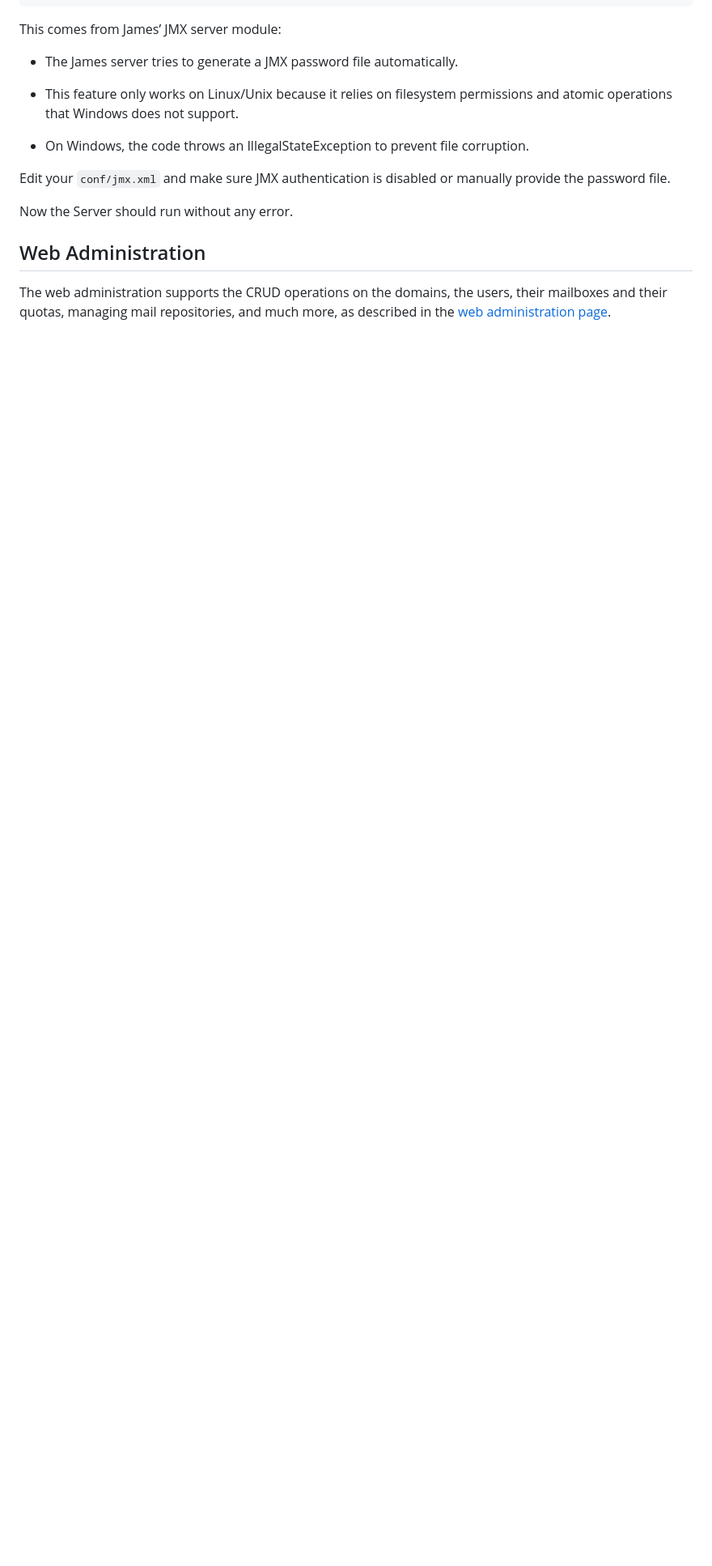
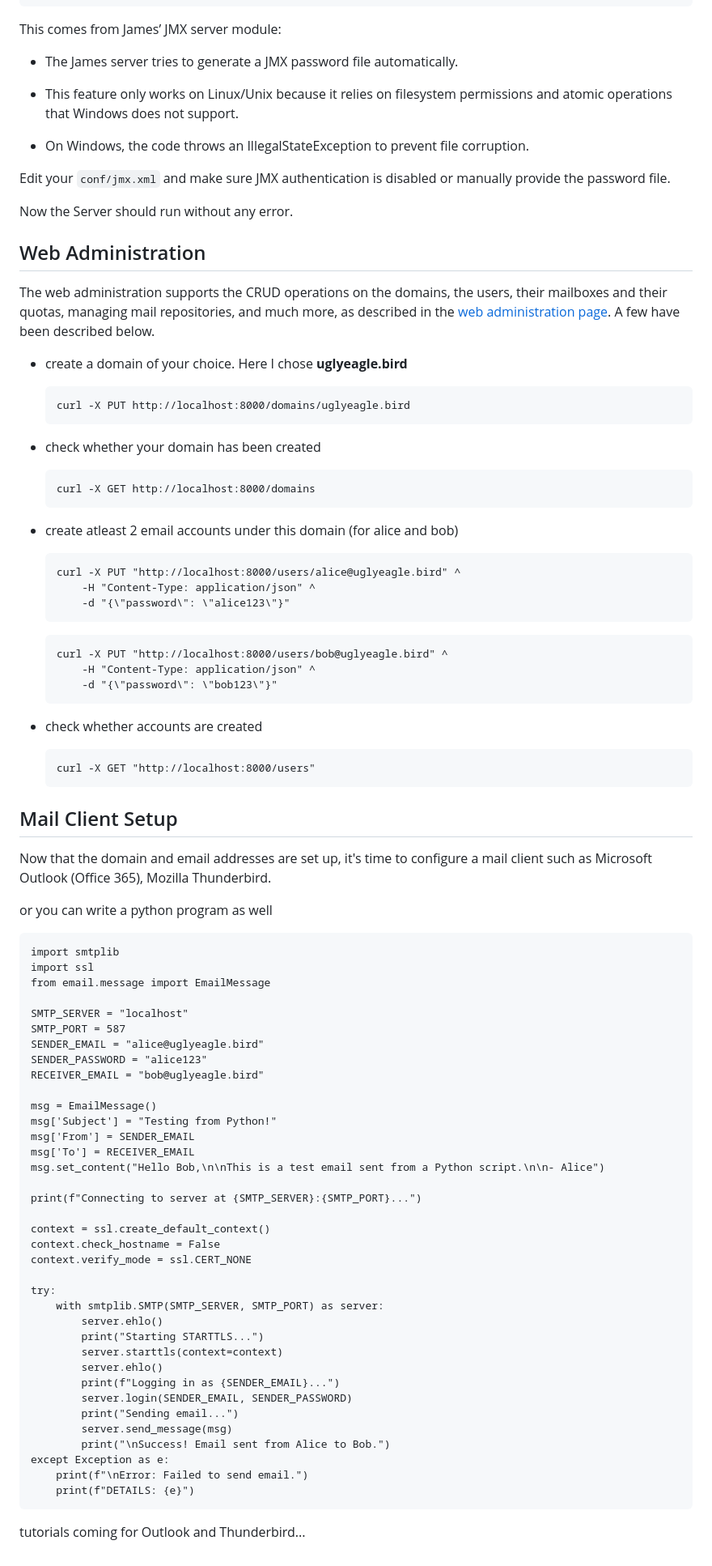
Before and after one commit to suraj-mohapatra/portfolio, a Markdown page: apache-james/JAMES.md, the part around the change. Shown at 81% size. GitHub-like rendering; blank space fills up the shorter version.

Commit message:
updates few info

````diff
--- a/apache-james/JAMES.md
+++ b/apache-james/JAMES.md
@@ -109,4 +109,79 @@ Now the Server should run without any error.
 
 ## Web Administration
 
-The web administration supports the CRUD operations on the domains, the users, their mailboxes and their quotas, managing mail repositories, and much more, as described in the [web administration page](https://james.apache.org/server/manage-webadmin.html).
+The web administration supports the CRUD operations on the domains, the users, their mailboxes and their quotas, managing mail repositories, and much more, as described in the [web administration page](https://james.apache.org/server/manage-webadmin.html). A few have been described below.
+
+- create a domain of your choice. Here I chose **uglyeagle.bird**
+  ```
+  curl -X PUT http://localhost:8000/domains/uglyeagle.bird
+  ```
+
+- check whether your domain has been created
+  ```
+  curl -X GET http://localhost:8000/domains
+  ```
+
+- create atleast 2 email accounts under this domain (for alice and bob)
+
+  ```
+  curl -X PUT "http://localhost:8000/users/alice@uglyeagle.bird" ^
+      -H "Content-Type: application/json" ^
+      -d "{\"password\": \"alice123\"}"
+  ```
+  ```
+  curl -X PUT "http://localhost:8000/users/bob@uglyeagle.bird" ^
+      -H "Content-Type: application/json" ^
+      -d "{\"password\": \"bob123\"}"
+  ```
+
+- check whether accounts are created
+
+  ```
+  curl -X GET "http://localhost:8000/users"
+  ```
+
+## Mail Client Setup
+Now that the domain and email addresses are set up, it's time to configure a mail client such as Microsoft Outlook (Office 365), Mozilla Thunderbird.
+
+or you can write a python program as well
+
+```
+import smtplib
+import ssl
+from email.message import EmailMessage
+
+SMTP_SERVER = "localhost"
+SMTP_PORT = 587
+SENDER_EMAIL = "alice@uglyeagle.bird"
+SENDER_PASSWORD = "alice123"
+RECEIVER_EMAIL = "bob@uglyeagle.bird"
+
+msg = EmailMessage()
+msg['Subject'] = "Testing from Python!"
+msg['From'] = SENDER_EMAIL
+msg['To'] = RECEIVER_EMAIL
+msg.set_content("Hello Bob,\n\nThis is a test email sent from a Python script.\n\n- Alice")
+
+print(f"Connecting to server at {SMTP_SERVER}:{SMTP_PORT}...")
+
+context = ssl.create_default_context()
+context.check_hostname = False
+context.verify_mode = ssl.CERT_NONE
+
+try:
+    with smtplib.SMTP(SMTP_SERVER, SMTP_PORT) as server:
+        server.ehlo()
+        print("Starting STARTTLS...")
+        server.starttls(context=context)
+        server.ehlo()
+        print(f"Logging in as {SENDER_EMAIL}...")
+        server.login(SENDER_EMAIL, SENDER_PASSWORD)
+        print("Sending email...")
+        server.send_message(msg)
+        print("\nSuccess! Email sent from Alice to Bob.")
+except Exception as e:
+    print(f"\nError: Failed to send email.")
+    print(f"DETAILS: {e}")
+```
+
+tutorials coming for Outlook and Thunderbird...
````
